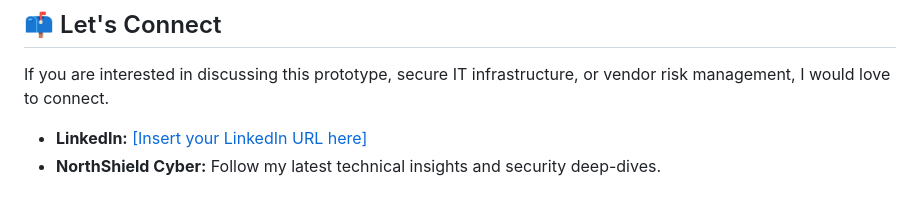
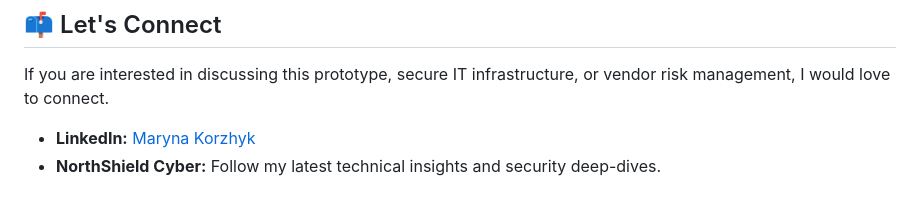
Before and after one commit to cavilosa/secure-ai-telemed-prototype, a Markdown page: README.md, the part around the change. Rendered like a GitHub page.

Commit message:
Update LinkedIn link text in README

```diff
--- a/README.md
+++ b/README.md
@@ -217,5 +217,5 @@ This project is licensed under the MIT License. See the `LICENSE` file for detai
 
 If you are interested in discussing this prototype, secure IT infrastructure, or vendor risk management, I would love to connect.
 
-* **LinkedIn:** [[Insert your LinkedIn URL here]](https://www.linkedin.com/in/maryna-korzhyk-9339521b8)
+* **LinkedIn:** [Maryna Korzhyk](https://www.linkedin.com/in/maryna-korzhyk-9339521b8)
 * **NorthShield Cyber:** Follow my latest technical insights and security deep-dives.
```
